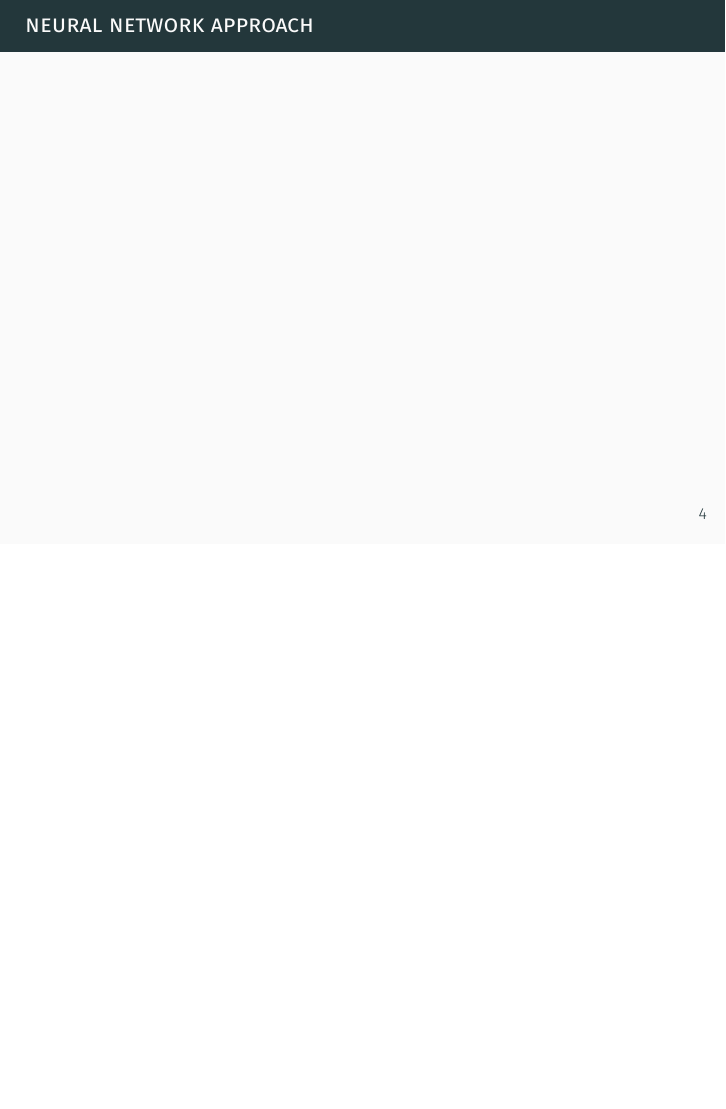
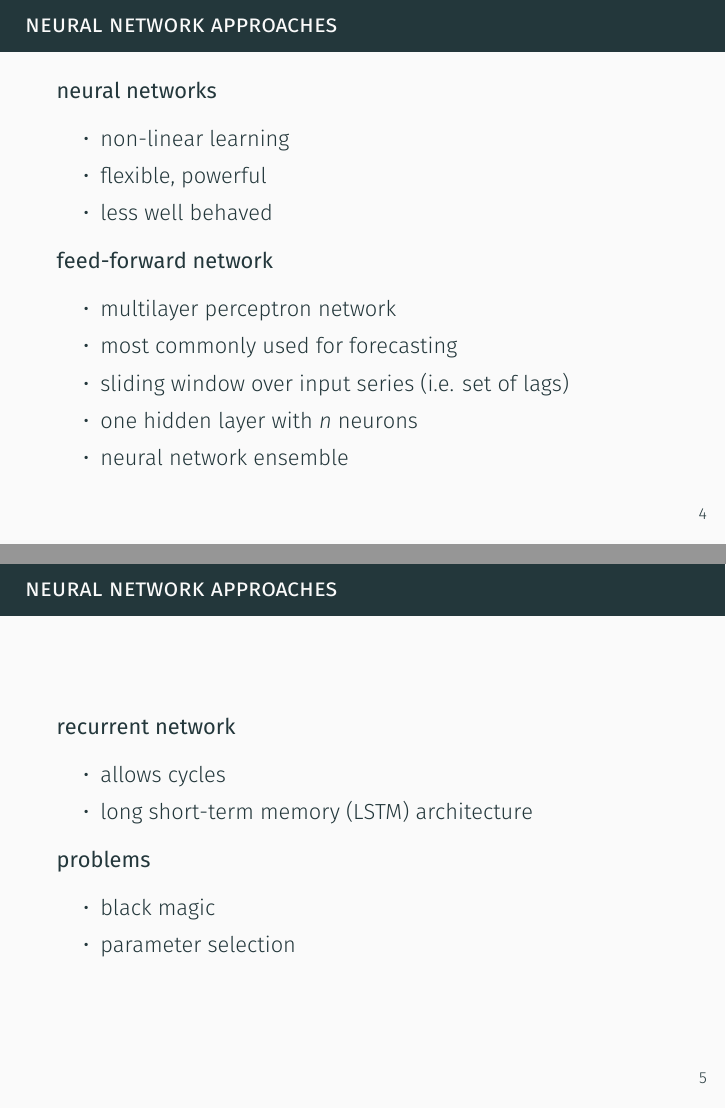
Before and after one commit to dumfug/kddm2, LaTeX slides (presentations/interim/presentation.tex): page 4 of 6 before the commit and pages 4 and 5 of 7 after it, the two joined at a grey line, the shorter picture padded with empty space. The pictures show the PDF file presentations/interim/presentation.pdf that the author committed with the source.

Commit message:
first draft of the neural network part of the interim presentation

```diff
--- a/presentations/interim/presentation.tex
+++ b/presentations/interim/presentation.tex
@@ -36,7 +38,39 @@
   \end{frame}
 
 
-  \begin{frame}{Neural Network Approach}
+  \begin{frame}{Neural Network Approaches}
+    \textbf{neural networks}
+    \begin{itemize}
+     \item non-linear learning
+     \item flexible, powerful
+     \item less well behaved
+    \end{itemize}
+
+    \textbf{feed-forward network}
+    \begin{itemize}
+     \item multilayer perceptron network
+     \item most commonly used for forecasting
+     \item sliding window over input series (i.e. set of lags)
+     \item one hidden layer with \(n\) neurons
+     \item neural network ensemble
+    \end{itemize}
+  \end{frame}
+
+
+  \begin{frame}{Neural Network Approaches}
+    \textbf{recurrent network}
+    \begin{itemize}
+     \item allows cycles
+     \item long short-term memory (LSTM) architecture
+
+    \end{itemize}
+
+
+    \textbf{problems}
+    \begin{itemize}
+     \item black magic
+     \item parameter selection
+    \end{itemize}
 
   \end{frame}
 
```
Also changed, not shown: presentations/interim/presentation.pdf, presentations/interim/presentation.tex (21 more changed lines).
